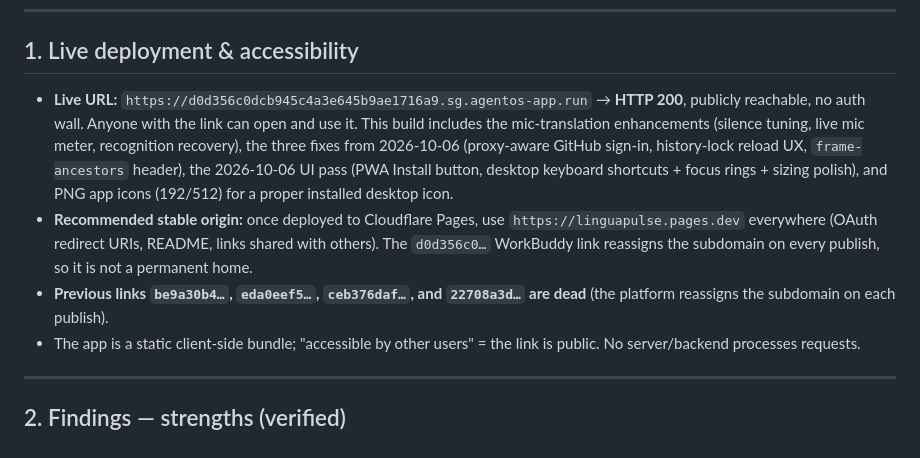
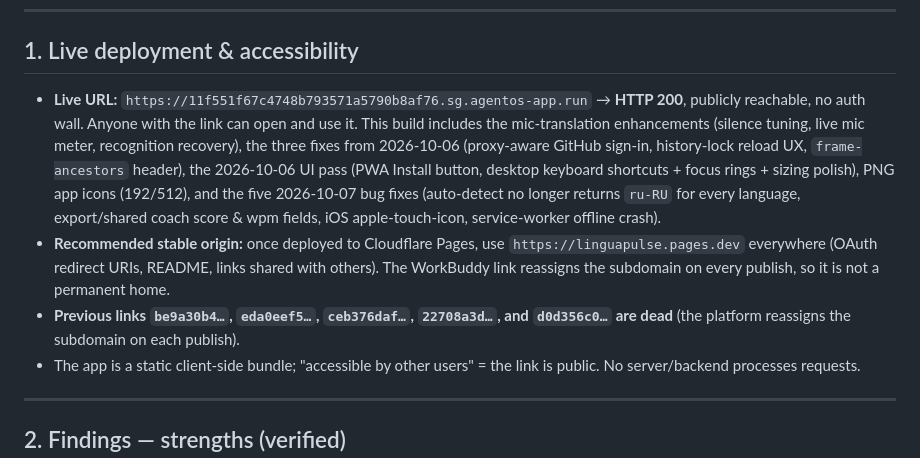
Before and after one commit to unknown-dev143/linguapulse, a Markdown page: SECURITY-AUDIT.md, the part around the change. Rendered like a GitHub page.

Commit message:
docs: update SECURITY-AUDIT live URL to new publish (11f551f6) + note the five bug fixes

```diff
--- a/SECURITY-AUDIT.md
+++ b/SECURITY-AUDIT.md
@@ -8,9 +8,9 @@
 
 ## 1. Live deployment & accessibility
 
-- **Live URL:** `https://d0d356c0dcb945c4a3e645b9ae1716a9.sg.agentos-app.run` → **HTTP 200**, publicly reachable, no auth wall. Anyone with the link can open and use it. This build includes the mic-translation enhancements (silence tuning, live mic meter, recognition recovery), the three fixes from 2026-10-06 (proxy-aware GitHub sign-in, history-lock reload UX, `frame-ancestors` header), the 2026-10-06 UI pass (PWA Install button, desktop keyboard shortcuts + focus rings + sizing polish), and PNG app icons (192/512) for a proper installed desktop icon.
-- **Recommended stable origin:** once deployed to Cloudflare Pages, use `https://linguapulse.pages.dev` everywhere (OAuth redirect URIs, README, links shared with others). The `d0d356c0…` WorkBuddy link reassigns the subdomain on every publish, so it is not a permanent home.
-- **Previous links `be9a30b4…`, `eda0eef5…`, `ceb376daf…`, and `22708a3d…` are dead** (the platform reassigns the subdomain on each publish).
+- **Live URL:** `https://11f551f67c4748b793571a5790b8af76.sg.agentos-app.run` → **HTTP 200**, publicly reachable, no auth wall. Anyone with the link can open and use it. This build includes the mic-translation enhancements (silence tuning, live mic meter, recognition recovery), the three fixes from 2026-10-06 (proxy-aware GitHub sign-in, history-lock reload UX, `frame-ancestors` header), the 2026-10-06 UI pass (PWA Install button, desktop keyboard shortcuts + focus rings + sizing polish), PNG app icons (192/512), and the five 2026-10-07 bug fixes (auto-detect no longer returns `ru-RU` for every language, export/shared coach score & wpm fields, iOS apple-touch-icon, service-worker offline crash).
+- **Recommended stable origin:** once deployed to Cloudflare Pages, use `https://linguapulse.pages.dev` everywhere (OAuth redirect URIs, README, links shared with others). The WorkBuddy link reassigns the subdomain on every publish, so it is not a permanent home.
+- **Previous links `be9a30b4…`, `eda0eef5…`, `ceb376daf…`, `22708a3d…`, and `d0d356c0…` are dead** (the platform reassigns the subdomain on each publish).
 - The app is a static client-side bundle; "accessible by other users" = the link is public. No server/backend processes requests.
 
 ---
```
